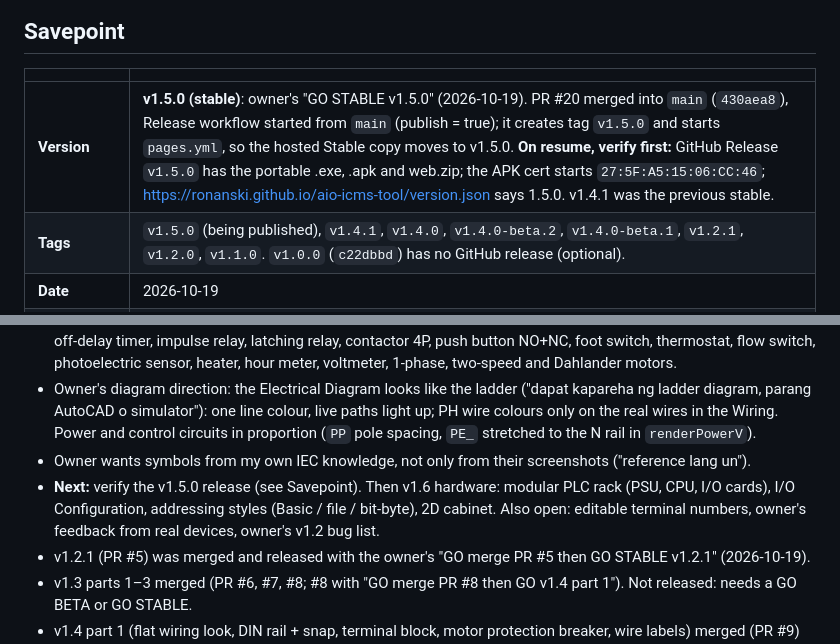
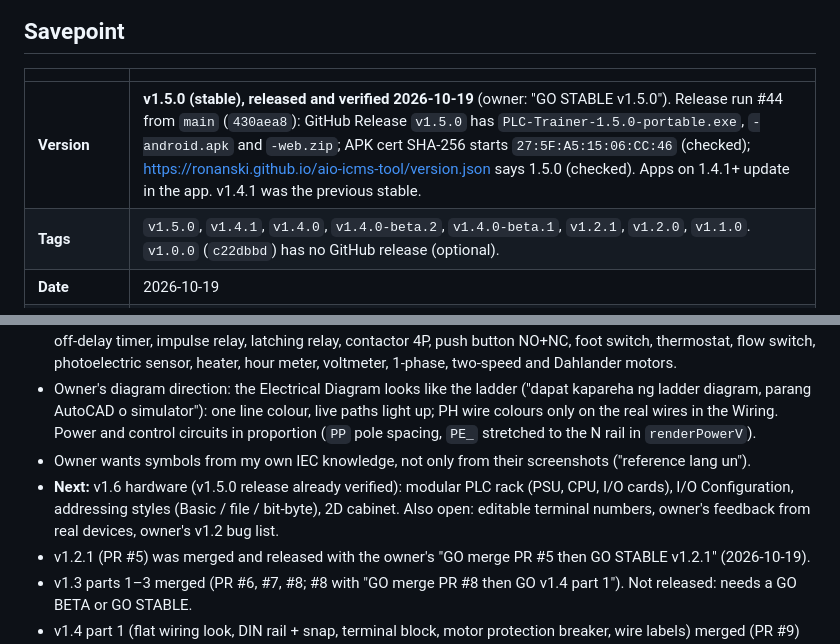
Before and after one commit to Ronanski/aio-icms-tool, a Markdown page: HANDOFF.md, 2 parts joined by grey strips. Rendered like a GitHub page.

Commit message:
docs: v1.5.0 release verified (#22)
Claude-Session: https://claude.ai/code/session_019qJgB59ArcDtkzmAt4Ctpd

Co-authored-by: Claude <noreply@anthropic.com>

```diff
--- a/HANDOFF.md
+++ b/HANDOFF.md
@@ -5,8 +5,8 @@ Read this first when you resume work, whether you're a person or an AI agent.
 ## Savepoint
 | | |
 |---|---|
-| **Version** | **v1.5.0 (stable)**: owner's "GO STABLE v1.5.0" (2026-10-19). PR #20 merged into `main` (`430aea8`), Release workflow started from `main` (publish = true); it creates tag `v1.5.0` and starts `pages.yml`, so the hosted Stable copy moves to v1.5.0. **On resume, verify first:** GitHub Release `v1.5.0` has the portable .exe, .apk and web.zip; the APK cert starts `27:5F:A5:15:06:CC:46`; https://ronanski.github.io/aio-icms-tool/version.json says 1.5.0. v1.4.1 was the previous stable. |
-| **Tags** | `v1.5.0` (being published), `v1.4.1`, `v1.4.0`, `v1.4.0-beta.2`, `v1.4.0-beta.1`, `v1.2.1`, `v1.2.0`, `v1.1.0`. `v1.0.0` (`c22dbbd`) has no GitHub release (optional). |
+| **Version** | **v1.5.0 (stable), released and verified 2026-10-19** (owner: "GO STABLE v1.5.0"). Release run #44 from `main` (`430aea8`): GitHub Release `v1.5.0` has `PLC-Trainer-1.5.0-portable.exe`, `-android.apk` and `-web.zip`; APK cert SHA-256 starts `27:5F:A5:15:06:CC:46` (checked); https://ronanski.github.io/aio-icms-tool/version.json says 1.5.0 (checked). Apps on 1.4.1+ update in the app. v1.4.1 was the previous stable. |
+| **Tags** | `v1.5.0`, `v1.4.1`, `v1.4.0`, `v1.4.0-beta.2`, `v1.4.0-beta.1`, `v1.2.1`, `v1.2.0`, `v1.1.0`. `v1.0.0` (`c22dbbd`) has no GitHub release (optional). |
 | **Date** | 2026-10-19 |
 | **Branch** | `main` is the **default branch** and holds released code; releases are built from `main`. Work happens on feature branches merged through PRs. The old branch `ccr-d652d569-13gxij` was deleted by the owner. |
 | **Tests** | `npm test`: 250 passed on `main` (`430aea8`); CI green on PR #20. |
@@ -76,7 +76,7 @@ desktop/  Electron wrapper → Windows installer   mobile/  Capacitor wrapper
 - **Session 2026-10-19 (latest):** v1.5 parts 1–3 and **stable v1.5.0**. Free-draw Electrical Diagram (`js/freedraw.js`): grid, 90 IEC 60617 symbols in 10 groups, junctions, bends, Text, PE earth, Copy (D), To front/back, Type ⇄. New devices in `js/circuit.js`: fuse 2P/3P/4P, MCB 3P/4P, disconnector 3P/4P, fuse disconnector, RCD 2P/4P, RCBO, off-delay timer, impulse relay, latching relay, contactor 4P, push button NO+NC, foot switch, thermostat, flow switch, photoelectric sensor, heater, hour meter, voltmeter, 1-phase, two-speed and Dahlander motors.
 - Owner's diagram direction: the Electrical Diagram looks like the ladder ("dapat kapareha ng ladder diagram, parang AutoCAD o simulator"): one line colour, live paths light up; PH wire colours only on the real wires in the Wiring. Power and control circuits in proportion (`PP` pole spacing, `PE_` stretched to the N rail in `renderPowerV`).
 - Owner wants symbols from my own IEC knowledge, not only from their screenshots ("reference lang un").
-- **Next:** verify the v1.5.0 release (see Savepoint). Then v1.6 hardware: modular PLC rack (PSU, CPU, I/O cards), I/O Configuration, addressing styles (Basic / file / bit-byte), 2D cabinet. Also open: editable terminal numbers, owner's feedback from real devices, owner's v1.2 bug list.
+- **Next:** v1.6 hardware (v1.5.0 release already verified): modular PLC rack (PSU, CPU, I/O cards), I/O Configuration, addressing styles (Basic / file / bit-byte), 2D cabinet. Also open: editable terminal numbers, owner's feedback from real devices, owner's v1.2 bug list.
 - v1.2.1 (PR #5) was merged and released with the owner's "GO merge PR #5 then GO STABLE v1.2.1" (2026-10-19).
 - v1.3 parts 1–3 merged (PR #6, #7, #8; #8 with "GO merge PR #8 then GO v1.4 part 1"). Not released: needs a GO BETA or GO STABLE.
 - v1.4 part 1 (flat wiring look, DIN rail + snap, terminal block, motor protection breaker, wire labels) merged (PR #9) with "GO merge PR #9 then GO v1.4 part 2".
```
Also changed, not shown: PROGRESS.md (+1 -1 lines).
